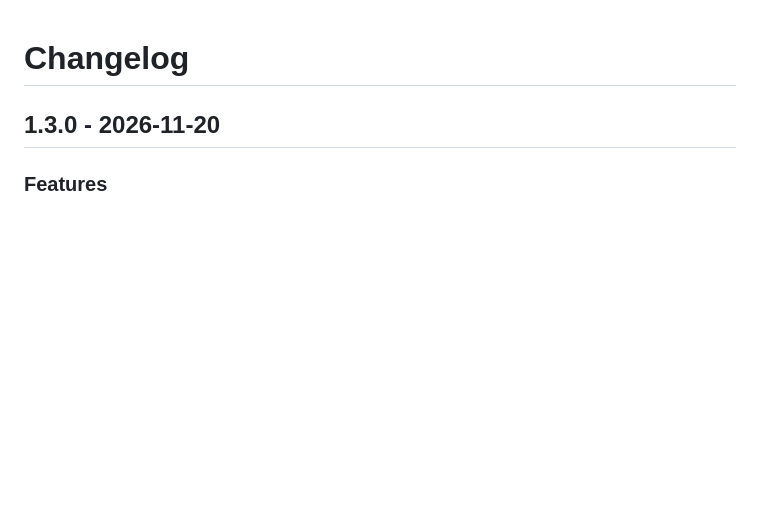
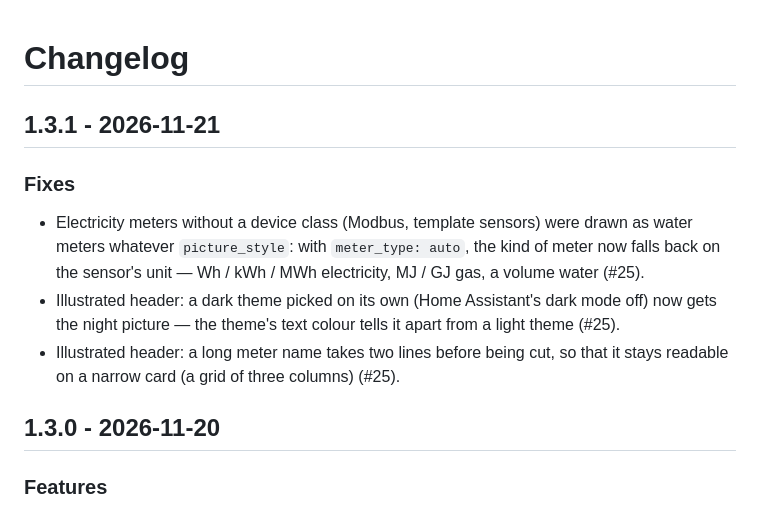
Before and after one commit to juju35/ha-utility-meter-card, a Markdown page: CHANGELOG.md, the part around the change. Drawn GitHub-style; blank space fills up the shorter version.

```diff
--- a/CHANGELOG.md
+++ b/CHANGELOG.md
@@ -1,4 +1,11 @@
 # Changelog
+
+## 1.3.1 - 2026-11-21
+
+### Fixes
+- Electricity meters without a device class (Modbus, template sensors) were drawn as water meters whatever `picture_style`: with `meter_type: auto`, the kind of meter now falls back on the sensor's unit — Wh / kWh / MWh electricity, MJ / GJ gas, a volume water (#25).
+- Illustrated header: a dark theme picked on its own (Home Assistant's dark mode off) now gets the night picture — the theme's text colour tells it apart from a light theme (#25).
+- Illustrated header: a long meter name takes two lines before being cut, so that it stays readable on a narrow card (a grid of three columns) (#25).
 
 ## 1.3.0 - 2026-11-20
 
```
Also changed, not shown: README.md (+3 -3 lines), screenshots/mini-card-electricity-light.png, screenshots/mini-card-electricity.png, screenshots/mini-card-leak-dark.png, screenshots/mini-card-leak.png, screenshots/mini-card-narrow-light.png, screenshots/mini-card-narrow.png, 5 other files.
